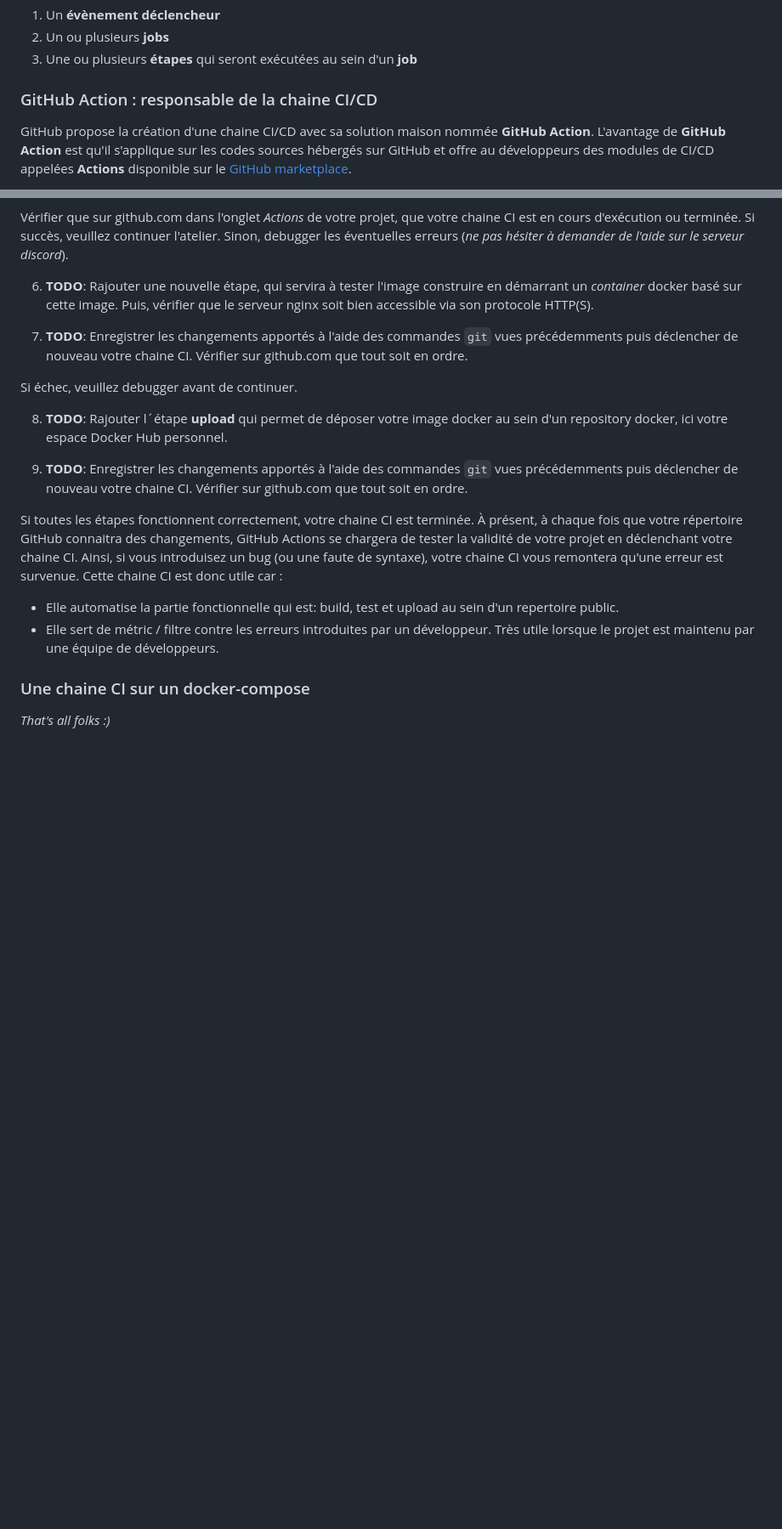
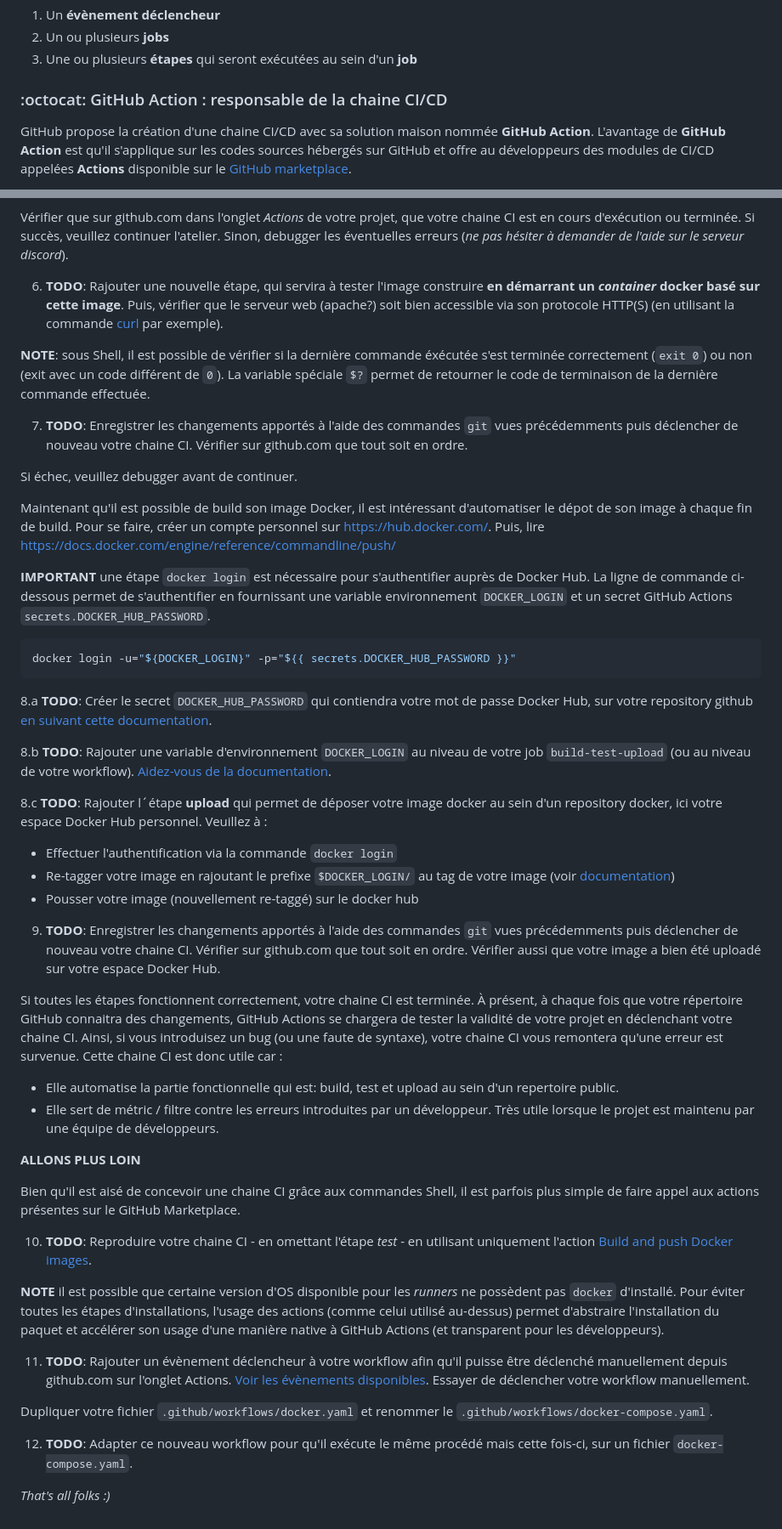
Before and after one commit to rxinui-teaching/01-introduction-ci-cd, a Markdown page: README.md, 2 parts joined by grey strips. Shown at 85% size. Rendered like a GitHub page; blank space fills up the shorter version.

Commit message:
2023: finalize atl0 on Docker

````diff
--- a/README.md
+++ b/README.md
@@ -43,7 +43,7 @@ Pour synthétiser, il est important de définir dans l'ordre suivant:
 3. Une ou plusieurs **étapes** qui seront exécutées au sein d'un **job**
 
 
-### GitHub Action : responsable de la chaine CI/CD
+### :octocat: GitHub Action : responsable de la chaine CI/CD
 
 GitHub propose la création d'une chaine CI/CD avec sa solution maison nommée **GitHub Action**.
 L'avantage de **GitHub Action** est qu'il s'applique sur les codes sources hébergés sur GitHub et offre au développeurs des modules de CI/CD appelées **Actions** disponible sur le [GitHub marketplace](https://github.com/marketplace?type=actions).
@@ -79,20 +79,50 @@ Avant de continuer sur la définition d'étapes, testons le bon fonctionnement d
 
 Vérifier que sur github.com dans l'onglet _Actions_ de votre projet, que votre chaine CI est en cours d'exécution ou terminée. Si succès, veuillez continuer l'atelier. Sinon, debugger les éventuelles erreurs (_ne pas hésiter à demander de l'aide sur le serveur discord_).
 
-6. **TODO**: Rajouter une nouvelle étape, qui servira à tester l'image construire en démarrant un _container_ docker basé sur cette image. Puis, vérifier que le serveur nginx soit bien accessible via son protocole HTTP(S).
+6. **TODO**: Rajouter une nouvelle étape, qui servira à tester l'image construire **en démarrant un _container_ docker basé sur cette image**. Puis, vérifier que le serveur web (apache?) soit bien accessible via son protocole HTTP(S) (en utilisant la commande [curl](https://curl.se/docs/manpage.html) par exemple).
+
+**NOTE**: sous Shell, il est possible de vérifier si la dernière commande éxécutée s'est terminée correctement (`exit 0`) ou non (exit avec un code différent de `0`). La variable spéciale `$?` permet de retourner le code de terminaison de la dernière commande effectuée.
 
 7. **TODO**: Enregistrer les changements apportés à l'aide des commandes `git` vues précédemments puis déclencher de nouveau votre chaine CI. Vérifier sur github.com que tout soit en ordre.
 
 Si échec, veuillez debugger avant de continuer.
 
-8. **TODO**: Rajouter l´étape **upload** qui permet de déposer votre image docker au sein d'un repository docker, ici votre espace Docker Hub personnel.
+Maintenant qu'il est possible de build son image Docker, il est intéressant d'automatiser le dépot de son image à chaque fin de build. Pour se faire, créer un compte personnel sur
+https://hub.docker.com/. Puis, lire  https://docs.docker.com/engine/reference/commandline/push/
 
-9. **TODO**: Enregistrer les changements apportés à l'aide des commandes `git` vues précédemments puis déclencher de nouveau votre chaine CI. Vérifier sur github.com que tout soit en ordre.
+**IMPORTANT** une étape `docker login` est nécessaire pour s'authentifier auprès de Docker Hub. La ligne de commande ci-dessous permet de s'authentifier en fournissant une variable environnement `DOCKER_LOGIN` et un secret GitHub Actions `secrets.DOCKER_HUB_PASSWORD`.
+
+```sh
+docker login -u="${DOCKER_LOGIN}" -p="${{ secrets.DOCKER_HUB_PASSWORD }}"
+```
+
+8.a **TODO**: Créer le secret `DOCKER_HUB_PASSWORD` qui contiendra votre mot de passe Docker Hub, sur votre repository github [en suivant cette documentation](https://docs.github.com/en/actions/security-guides/encrypted-secrets#creating-encrypted-secrets-for-a-repository).
+
+8.b **TODO**: Rajouter une variable d'environnement `DOCKER_LOGIN` au niveau de votre job `build-test-upload` (ou au niveau de votre workflow). [Aidez-vous de la documentation](https://docs.github.com/en/actions/learn-github-actions/variables#defining-environment-variables-for-a-single-workflow).
+
+8.c **TODO**: Rajouter l´étape **upload** qui permet de déposer votre image docker au sein d'un repository docker, ici votre espace Docker Hub personnel. Veuillez à :
+- Effectuer l'authentification via la commande `docker login`
+- Re-tagger votre image en rajoutant le prefixe `$DOCKER_LOGIN/` au tag de votre image (voir [documentation](https://docs.docker.com/engine/reference/commandline/push/#push-a-new-image-to-a-registry))
+- Pousser votre image (nouvellement re-taggé) sur le docker hub
+
+9. **TODO**: Enregistrer les changements apportés à l'aide des commandes `git` vues précédemments puis déclencher de nouveau votre chaine CI. Vérifier sur github.com que tout soit en ordre. Vérifier aussi que votre image a bien été uploadé sur votre espace Docker Hub.
 
 Si toutes les étapes fonctionnent correctement, votre chaine CI est terminée. À présent, à chaque fois que votre répertoire GitHub connaitra des changements, GitHub Actions se chargera de tester la validité de votre projet en déclenchant votre chaine CI. Ainsi, si vous introduisez un bug (ou une faute de syntaxe), votre chaine CI vous remontera qu'une erreur est survenue. Cette chaine CI est donc utile car :
 - Elle automatise la partie fonctionnelle qui est: build, test et upload au sein d'un repertoire public.
 - Elle sert de métric / filtre contre les erreurs introduites par un développeur. Très utile lorsque le projet est maintenu par une équipe de développeurs.
 
-### Une chaine CI sur un docker-compose
+**ALLONS PLUS LOIN**
+
+Bien qu'il est aisé de concevoir une chaine CI grâce aux commandes Shell, il est parfois plus simple de faire appel aux actions présentes sur le GitHub Marketplace.
+
+10. **TODO**: Reproduire votre chaine CI - en omettant l'étape _test_ - en utilisant uniquement l'action [Build and push Docker images](https://github.com/marketplace/actions/build-and-push-docker-images).
+
+**NOTE** il est possible que certaine version d'OS disponible pour les _runners_ ne possèdent pas `docker` d'installé. Pour éviter toutes les étapes d'installations, l'usage des actions (comme celui utilisé au-dessus) permet d'abstraire l'installation du paquet et accélérer son usage d'une manière native à GitHub Actions (et transparent pour les développeurs).
+
+11. **TODO**: Rajouter un évènement déclencheur à votre workflow afin qu'il puisse être déclenché manuellement depuis github.com sur l'onglet Actions. [Voir les évènements disponibles](https://docs.github.com/en/actions/using-workflows/events-that-trigger-workflows). Essayer de déclencher votre workflow manuellement.
+
+Dupliquer votre fichier `.github/workflows/docker.yaml` et renommer le `.github/workflows/docker-compose.yaml`.
+
+12. **TODO**: Adapter ce nouveau workflow pour qu'il exécute le même procédé mais cette fois-ci, sur un fichier `docker-compose.yaml`.
 
 _That's all folks :)_
````
Also changed, not shown: other parts of README.md (+5 -5 lines).
